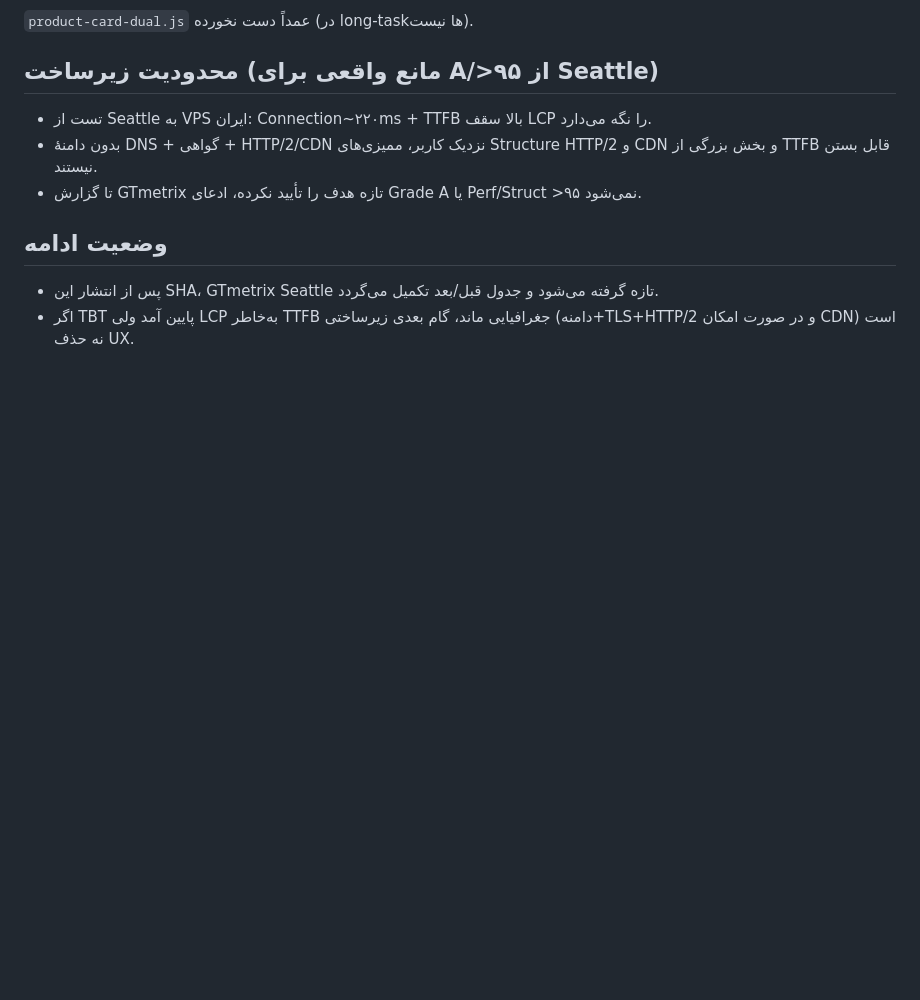
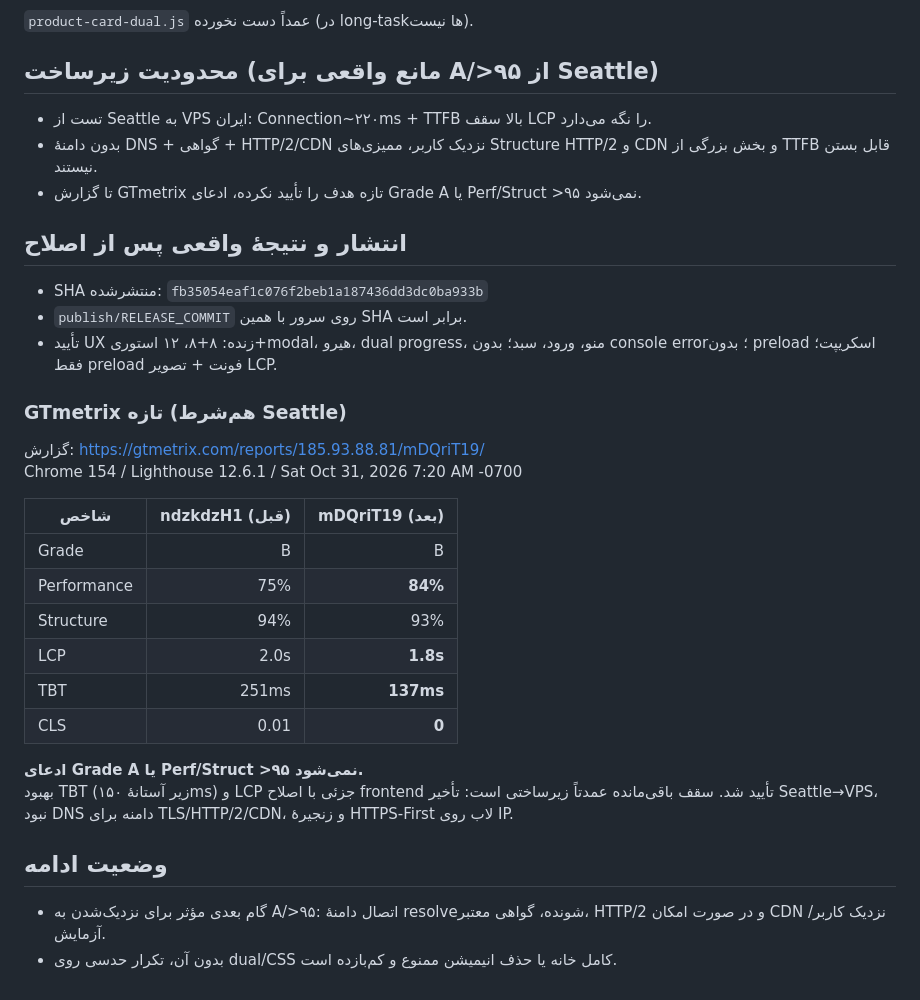
Before and after one commit to mmovasseghi/Movasseghi-Store, a Markdown page: docs/performance/cycle-ndzkdzH1-grade-a.md, the part around the change. Drawn GitHub-style; blank space fills up the shorter version.

Commit message:
Record Seattle GTmetrix mDQriT19 before/after for the LCP/TBT cycle.
Documents Perf 75→84 and TBT 251→137 without claiming Grade A.

Co-authored-by: Mohammad Sina Movasseghi Nezhad <mmovasseghi@outlook.com>

```diff
--- a/docs/performance/cycle-ndzkdzH1-grade-a.md
+++ b/docs/performance/cycle-ndzkdzH1-grade-a.md
@@ -63,7 +63,30 @@ Trace خلاصه (اجرای ۲): `UpdateLayoutTree` تا ~28ms، `Layout` تا
 - بدون دامنهٔ DNS + گواهی + HTTP/2/CDN نزدیک کاربر، ممیزی‌های Structure HTTP/2 و CDN و بخش بزرگی از TTFB قابل بستن نیستند.
 - تا گزارش GTmetrix تازه هدف را تأیید نکرده، ادعای Grade A یا Perf/Struct >۹۵ نمی‌شود.
 
+## انتشار و نتیجهٔ واقعی پس از اصلاح
+
+- SHA منتشرشده: `fb35054eaf1c076f2beb1a187436dd3dc0ba933b`
+- `publish/RELEASE_COMMIT` روی سرور با همین SHA برابر است.
+- تأیید UX زنده: ۸+۸، ۱۲ استوری+modal، هیرو، dual progress، منو، ورود، سبد؛ بدون console error؛ بدون preload اسکریپت؛ فقط preload فونت + تصویر LCP.
+
+### GTmetrix تازه (هم‌شرط Seattle)
+
+گزارش: https://gtmetrix.com/reports/185.93.88.81/mDQriT19/
+Chrome 154 / Lighthouse 12.6.1 / Sat Oct 31, 2026 7:20 AM -0700
+
+| شاخص | ndzkdzH1 (قبل) | mDQriT19 (بعد) |
+| --- | ---: | ---: |
+| Grade | B | B |
+| Performance | 75% | **84%** |
+| Structure | 94% | 93% |
+| LCP | 2.0s | **1.8s** |
+| TBT | 251ms | **137ms** |
+| CLS | 0.01 | **0** |
+
+**ادعای Grade A یا Perf/Struct >۹۵ نمی‌شود.**
+بهبود TBT (زیر آستانهٔ ۱۵۰ms) و LCP جزئی با اصلاح frontend تأیید شد. سقف باقی‌مانده عمدتاً زیرساختی است: تأخیر Seattle→VPS، نبود DNS دامنه برای TLS/HTTP/2/CDN، و زنجیرهٔ HTTPS-First لاب روی IP.
+
 ## وضعیت ادامه
 
-- پس از انتشار این SHA، GTmetrix Seattle تازه گرفته می‌شود و جدول قبل/بعد تکمیل می‌گردد.
-- اگر TBT پایین آمد ولی LCP به‌خاطر TTFB جغرافیایی ماند، گام بعدی زیرساختی (دامنه+TLS+HTTP/2 و در صورت امکان CDN) است نه حذف UX.
+- گام بعدی مؤثر برای نزدیک‌شدن به A/>۹۵: اتصال دامنهٔ resolveشونده، گواهی معتبر، HTTP/2 و در صورت امکان CDN نزدیک کاربر/آزمایش.
+- بدون آن، تکرار حدسی روی dual/CSS کامل خانه یا حذف انیمیشن ممنوع و کم‌بازده است.
```
